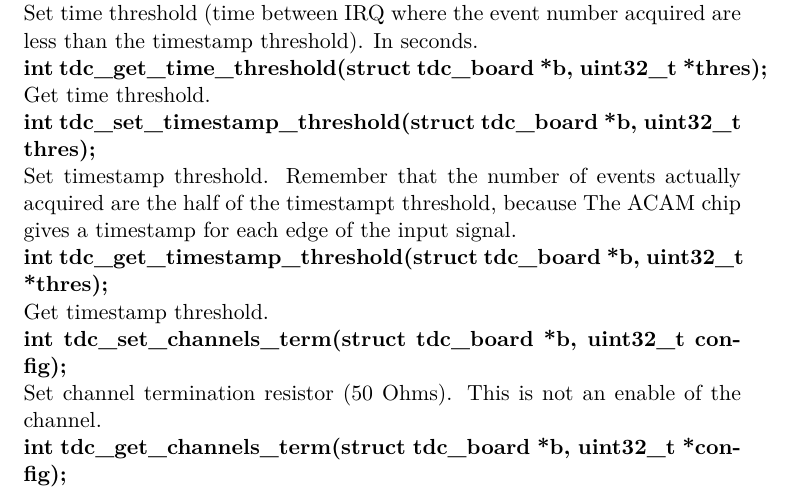
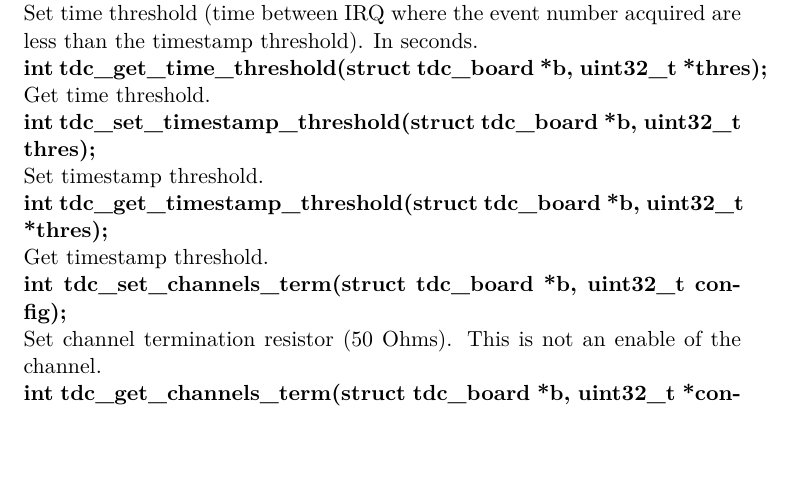
Before and after one commit to vascoguita/fmc-tdc, a LaTeX document (doc/fmc-tdc.tex): part of page 4 of 6 before the commit and part of page 4 of 5 after it, cut so that both start at the same text, the shorter picture padded with empty space. Compiled offline with pdfLaTeX.

Commit message:
tdc/doc: update the documentation to latest timestamp change
The user will indicate the number of events she wants. However, the board
expects the double as both edges (rising and falling) are counted.

The library takes care of this issue.

Signed-off-by: Samuel Iglesias Gonsalvez <siglesias@igalia.com>

```diff
--- a/doc/fmc-tdc.tex
+++ b/doc/fmc-tdc.tex
@@ -121,9 +121,9 @@ Get FMC TDC DAC value. \\
 Set time threshold (time between IRQ where the event number acquired are less than the timestamp
 threshold). In seconds. \\
 \textbf{int tdc\_get\_time\_threshold(struct tdc\_board *b, uint32\_t *thres);} \\
-Get time threshold. \\
+Get time threshold.\\
 \textbf{int tdc\_set\_timestamp\_threshold(struct tdc\_board *b, uint32\_t thres);} \\
-Set timestamp threshold. Remember that the number of events actually acquired are the half of the timestampt threshold, because The ACAM chip gives a timestamp for each edge of the input signal. \\
+Set timestamp threshold.\\
 \textbf{int tdc\_get\_timestamp\_threshold(struct tdc\_board *b, uint32\_t *thres);} \\
 Get timestamp threshold.\\
 \textbf{int tdc\_set\_channels\_term(struct tdc\_board *b, uint32\_t config);} \\
```
Also changed, not shown: 1 other file.
